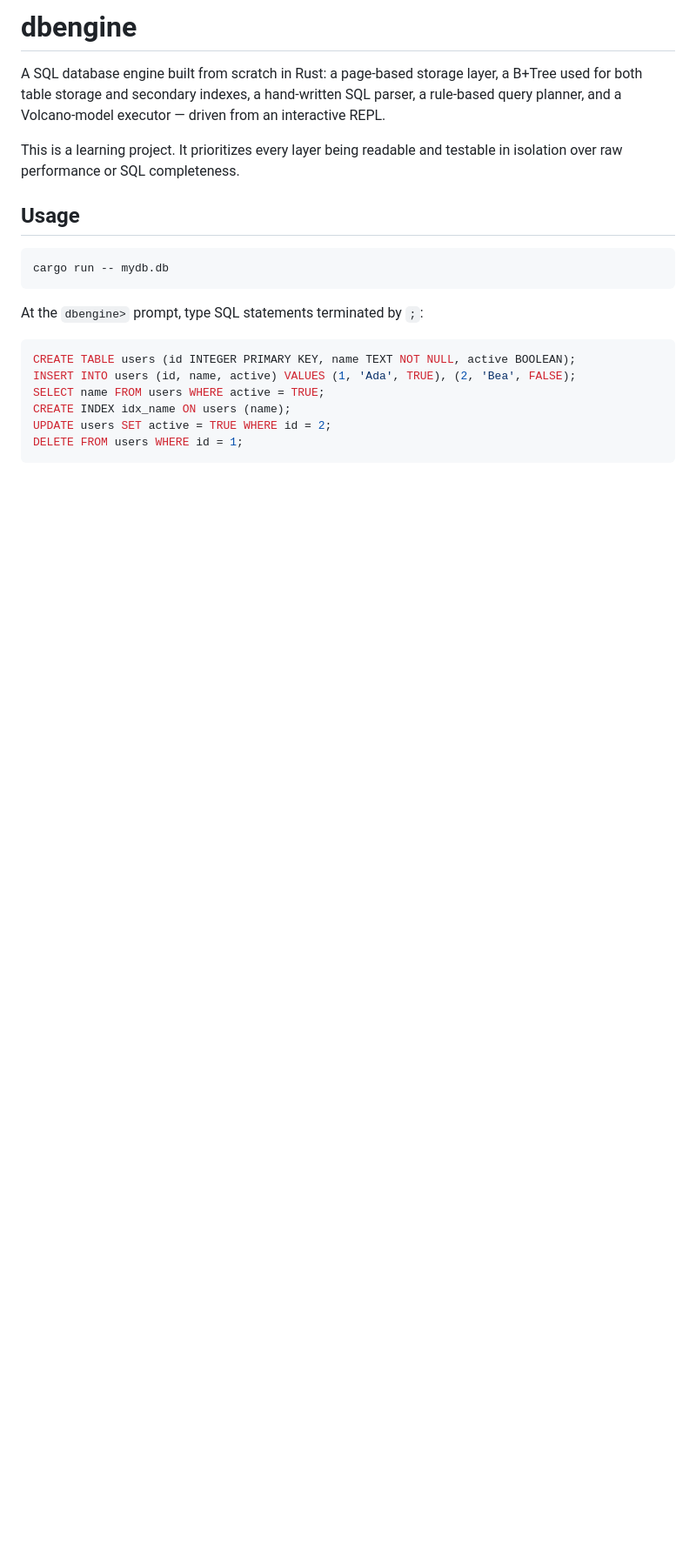
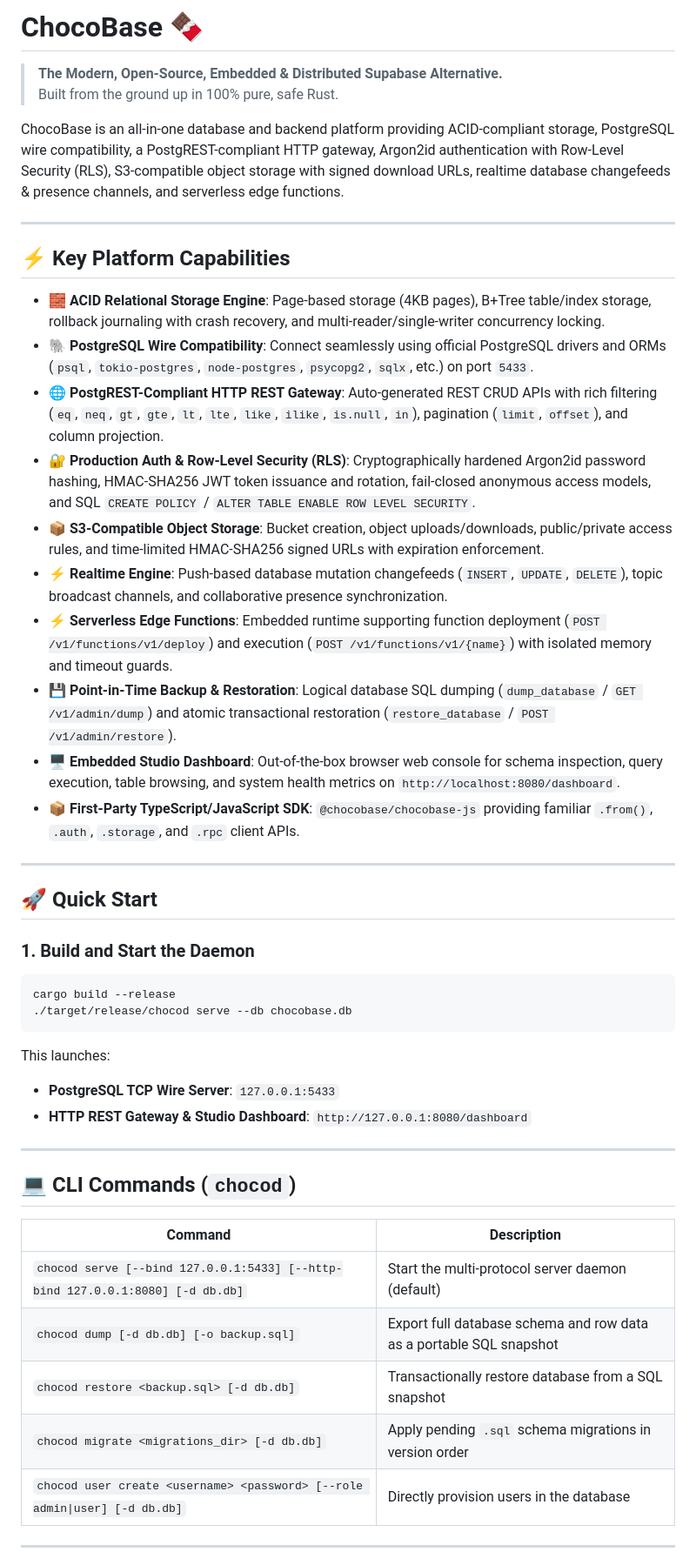
Before and after one commit to vinay3254/ChocoBase, a Markdown page: README.md, the part around one of its changes. Shown at 87% size. Rendered like a GitHub page; blank space fills up the shorter version.

Commit message:
docs(readme): update documentation with full platform capabilities, CLI, and SDK guides

````diff
--- a/README.md
+++ b/README.md
@@ -1,25 +1,51 @@
-# dbengine
+# ChocoBase 🍫
 
-A SQL database engine built from scratch in Rust: a page-based storage layer,
-a B+Tree used for both table storage and secondary indexes, a hand-written
-SQL parser, a rule-based query planner, and a Volcano-model executor — driven
-from an interactive REPL.
+> **The Modern, Open-Source, Embedded & Distributed Supabase Alternative.**
+> Built from the ground up in 100% pure, safe Rust.
 
-This is a learning project. It prioritizes every layer being readable and
-testable in isolation over raw performance or SQL completeness.
+ChocoBase is an all-in-one database and backend platform providing ACID-compliant storage, PostgreSQL wire compatibility, a PostgREST-compliant HTTP gateway, Argon2id authentication with Row-Level Security (RLS), S3-compatible object storage with signed download URLs, realtime database changefeeds & presence channels, and serverless edge functions.
 
-## Usage
+---
+
+## ⚡ Key Platform Capabilities
+
+- 🧱 **ACID Relational Storage Engine**: Page-based storage (4KB pages), B+Tree table/index storage, rollback journaling with crash recovery, and multi-reader/single-writer concurrency locking.
+- 🐘 **PostgreSQL Wire Compatibility**: Connect seamlessly using official PostgreSQL drivers and ORMs (`psql`, `tokio-postgres`, `node-postgres`, `psycopg2`, `sqlx`, etc.) on port `5433`.
+- 🌐 **PostgREST-Compliant HTTP REST Gateway**: Auto-generated REST CRUD APIs with rich filtering (`eq`, `neq`, `gt`, `gte`, `lt`, `lte`, `like`, `ilike`, `is.null`, `in`), pagination (`limit`, `offset`), and column projection.
+- 🔐 **Production Auth & Row-Level Security (RLS)**: Cryptographically hardened Argon2id password hashing, HMAC-SHA256 JWT token issuance and rotation, fail-closed anonymous access models, and SQL `CREATE POLICY` / `ALTER TABLE ENABLE ROW LEVEL SECURITY`.
+- 📦 **S3-Compatible Object Storage**: Bucket creation, object uploads/downloads, public/private access rules, and time-limited HMAC-SHA256 signed URLs with expiration enforcement.
+- ⚡ **Realtime Engine**: Push-based database mutation changefeeds (`INSERT`, `UPDATE`, `DELETE`), topic broadcast channels, and collaborative presence synchronization.
+- ⚡ **Serverless Edge Functions**: Embedded runtime supporting function deployment (`POST /v1/functions/v1/deploy`) and execution (`POST /v1/functions/v1/{name}`) with isolated memory and timeout guards.
+- 💾 **Point-in-Time Backup & Restoration**: Logical database SQL dumping (`dump_database` / `GET /v1/admin/dump`) and atomic transactional restoration (`restore_database` / `POST /v1/admin/restore`).
+- 🖥️ **Embedded Studio Dashboard**: Out-of-the-box browser web console for schema inspection, query execution, table browsing, and system health metrics on `http://localhost:8080/dashboard`.
+- 📦 **First-Party TypeScript/JavaScript SDK**: `@chocobase/chocobase-js` providing familiar `.from()`, `.auth`, `.storage`, and `.rpc` client APIs.
+
+---
+
+## 🚀 Quick Start
+
+### 1. Build and Start the Daemon
 
 ```bash
-cargo run -- mydb.db
+cargo build --release
+./target/release/chocod serve --db chocobase.db
 ```
 
-At the `dbengine>` prompt, type SQL statements terminated by `;`:
+This launches:
+- **PostgreSQL TCP Wire Server**: `127.0.0.1:5433`
+- **HTTP REST Gateway & Studio Dashboard**: `http://127.0.0.1:8080/dashboard`
 
-```sql
-CREATE TABLE users (id INTEGER PRIMARY KEY, name TEXT NOT NULL, active BOOLEAN);
-INSERT INTO users (id, name, active) VALUES (1, 'Ada', TRUE), (2, 'Bea', FALSE);
-SELECT name FROM users WHERE active = TRUE;
-CREATE INDEX idx_name ON users (name);
-UPDATE users SET active = TRUE WHERE id = 2;
-DELETE FROM users WHERE id = 1;
+---
+
+## 💻 CLI Commands (`chocod`)
+
+| Command | Description |
+|---|---|
+| `chocod serve [--bind 127.0.0.1:5433] [--http-bind 127.0.0.1:8080] [-d db.db]` | Start the multi-protocol server daemon (default) |
+| `chocod dump [-d db.db] [-o backup.sql]` | Export full database schema and row data as a portable SQL snapshot |
+| `chocod restore <backup.sql> [-d db.db]` | Transactionally restore database from a SQL snapshot |
+| `chocod migrate <migrations_dir> [-d db.db]` | Apply pending `.sql` schema migrations in version order |
+| `chocod user create <username> <password> [--role admin\|user] [-d db.db]` | Directly provision users in the database |
+
+---
+
````
Also changed, not shown: other parts of README.md (+66 -73 lines).
